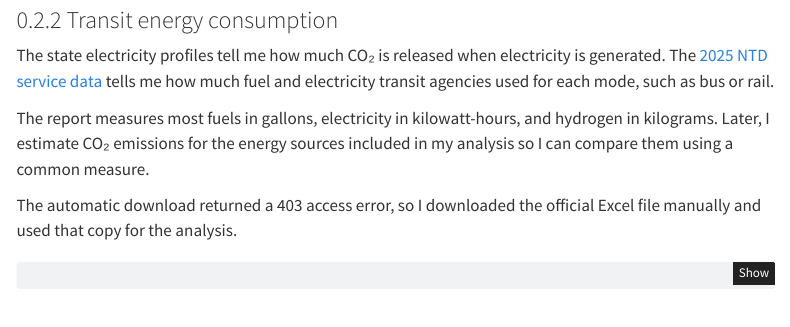
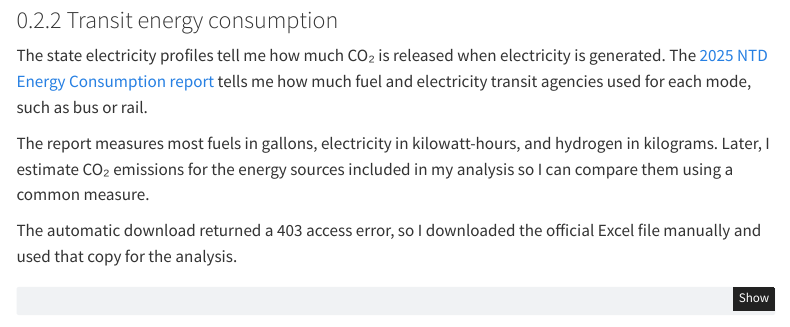
Before and after one commit to pratistha-regmi/STA9750-2026-FALL, a Quarto document (mp02.qmd): the page in a window 1100 px wide, from 1700 px down. Rendered offline with R 4.5, knitr and Pandoc in place of Quarto, with nearby package versions; some code elsewhere in the file could not run offline; menus at the side of the page are left out.

Commit message:
Fix MP2 data source links

```diff
--- a/mp02.qmd
+++ b/mp02.qmd
@@ -182,7 +182,7 @@ EIA_SEP_REPORT <- map2(state.name, state.abb, get_eia_sep) |> list_rbind()
 
 ### Transit energy consumption
 
-The state electricity profiles tell me how much CO₂ is released when electricity is generated. The [2025 NTD service data](https://www.transit.dot.gov/ntd/ntd-data) tells me how much fuel and electricity transit agencies used for each mode, such as bus or rail.
+The state electricity profiles tell me how much CO₂ is released when electricity is generated. The [2025 NTD Energy Consumption report](https://www.transit.dot.gov/ntd/ntd-data) tells me how much fuel and electricity transit agencies used for each mode, such as bus or rail.
 
 The report measures most fuels in gallons, electricity in kilowatt-hours, and hydrogen in kilograms. Later, I estimate CO₂ emissions for the energy sources included in my analysis so I can compare them using a common measure.
 
```
Also changed, not shown: 1 other file.
